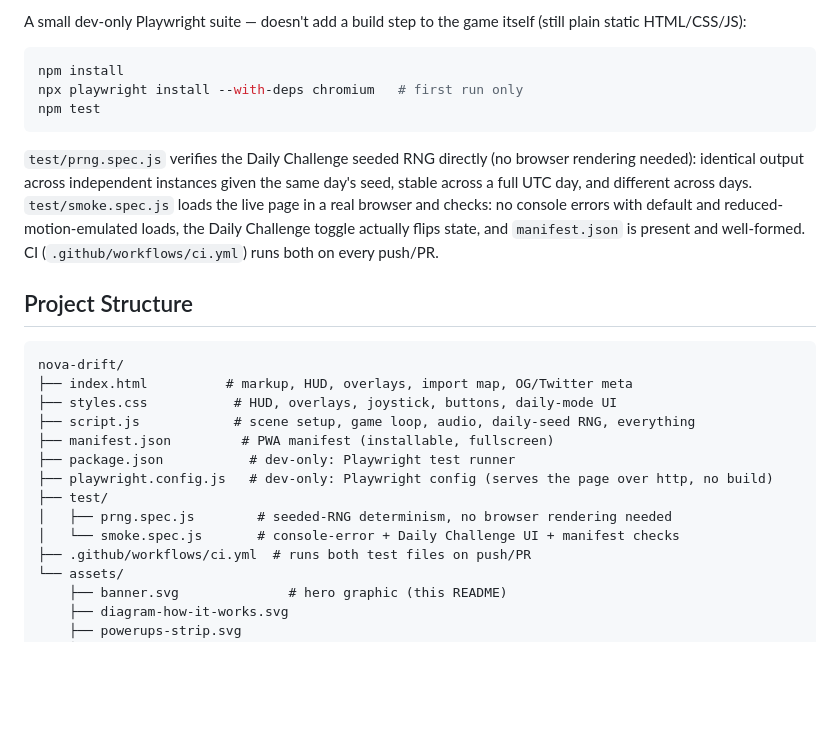
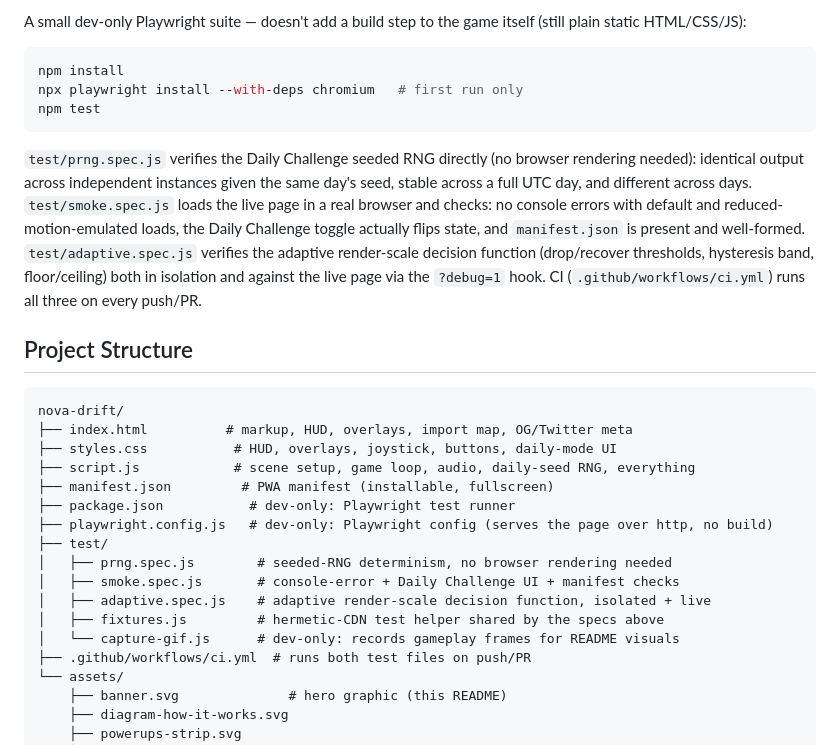
Before and after one commit to Furkiozknn/nova-drift, a Markdown page: README.md, the part around the change. Drawn GitHub-style; blank space fills up the shorter version.

Commit message:
README: proje yapısı listesine adaptive.spec.js, fixtures.js, capture-gif.js ekle

````diff
--- a/README.md
+++ b/README.md
@@ -170,7 +170,7 @@ npx playwright install --with-deps chromium   # first run only
 npm test
 ```
 
-`test/prng.spec.js` verifies the Daily Challenge seeded RNG directly (no browser rendering needed): identical output across independent instances given the same day's seed, stable across a full UTC day, and different across days. `test/smoke.spec.js` loads the live page in a real browser and checks: no console errors with default and reduced-motion-emulated loads, the Daily Challenge toggle actually flips state, and `manifest.json` is present and well-formed. CI (`.github/workflows/ci.yml`) runs both on every push/PR.
+`test/prng.spec.js` verifies the Daily Challenge seeded RNG directly (no browser rendering needed): identical output across independent instances given the same day's seed, stable across a full UTC day, and different across days. `test/smoke.spec.js` loads the live page in a real browser and checks: no console errors with default and reduced-motion-emulated loads, the Daily Challenge toggle actually flips state, and `manifest.json` is present and well-formed. `test/adaptive.spec.js` verifies the adaptive render-scale decision function (drop/recover thresholds, hysteresis band, floor/ceiling) both in isolation and against the live page via the `?debug=1` hook. CI (`.github/workflows/ci.yml`) runs all three on every push/PR.
 
 ## Project Structure
 
@@ -184,7 +184,10 @@ nova-drift/
 ├── playwright.config.js   # dev-only: Playwright config (serves the page over http, no build)
 ├── test/
 │   ├── prng.spec.js        # seeded-RNG determinism, no browser rendering needed
-│   └── smoke.spec.js       # console-error + Daily Challenge UI + manifest checks
+│   ├── smoke.spec.js       # console-error + Daily Challenge UI + manifest checks
+│   ├── adaptive.spec.js    # adaptive render-scale decision function, isolated + live
+│   ├── fixtures.js         # hermetic-CDN test helper shared by the specs above
+│   └── capture-gif.js      # dev-only: records gameplay frames for README visuals
 ├── .github/workflows/ci.yml  # runs both test files on push/PR
 └── assets/
     ├── banner.svg              # hero graphic (this README)
````
